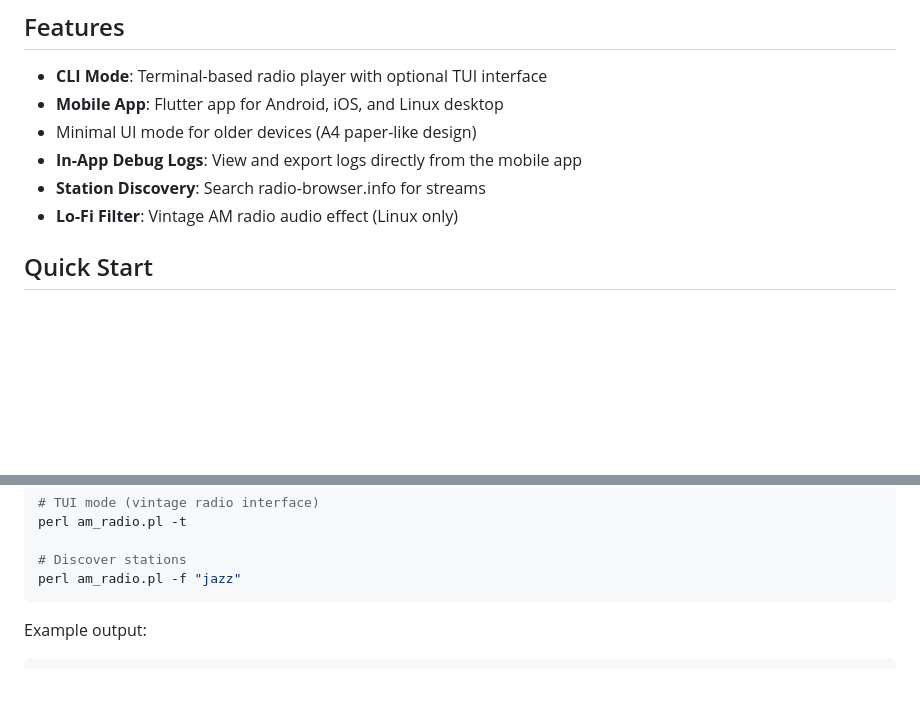
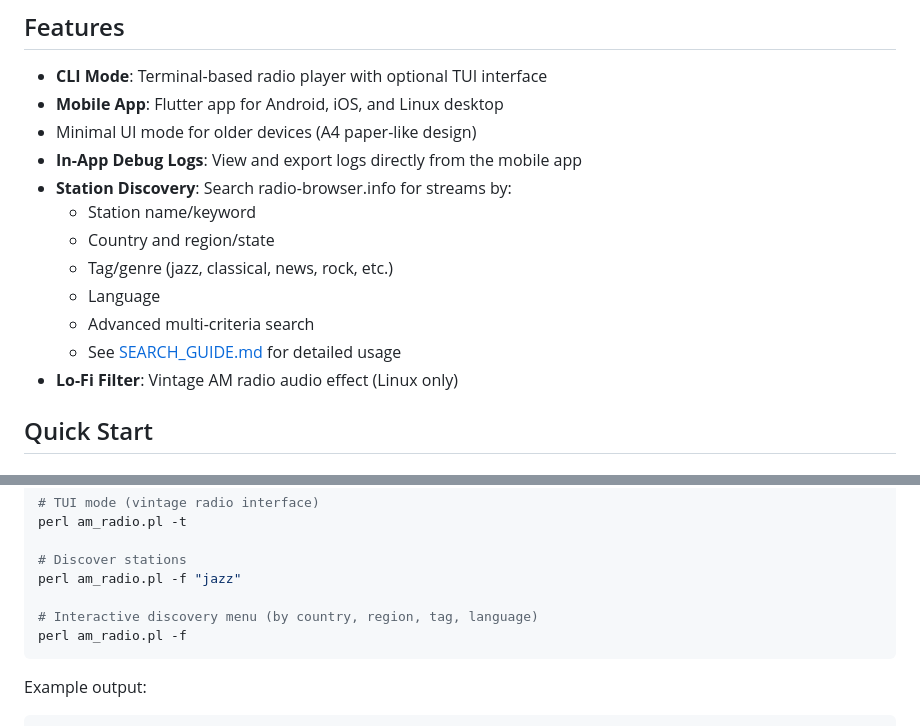
Before and after one commit to rjpcasalino/am_radio, a Markdown page: README.md, 2 parts joined by grey strips. GitHub-like rendering; blank space fills up the shorter version.

````diff
--- a/README.md
+++ b/README.md
@@ -14,7 +14,13 @@ Requires [`mpv`](https://mpv.io/) if running on Linux.
 - **Mobile App**: Flutter app for Android, iOS, and Linux desktop
 - Minimal UI mode for older devices (A4 paper-like design)
 - **In-App Debug Logs**: View and export logs directly from the mobile app
-- **Station Discovery**: Search radio-browser.info for streams
+- **Station Discovery**: Search radio-browser.info for streams by:
+  - Station name/keyword
+  - Country and region/state
+  - Tag/genre (jazz, classical, news, rock, etc.)
+  - Language
+  - Advanced multi-criteria search
+  - See [SEARCH_GUIDE.md](SEARCH_GUIDE.md) for detailed usage
 - **Lo-Fi Filter**: Vintage AM radio audio effect (Linux only)
 
 ## Quick Start
@@ -33,6 +39,9 @@ perl am_radio.pl -t
 
 # Discover stations
 perl am_radio.pl -f "jazz"
+
+# Interactive discovery menu (by country, region, tag, language)
+perl am_radio.pl -f
 ```
 
 Example output:
````
Also changed, not shown: SEARCH_GUIDE.md (added, +251 -0 lines).
